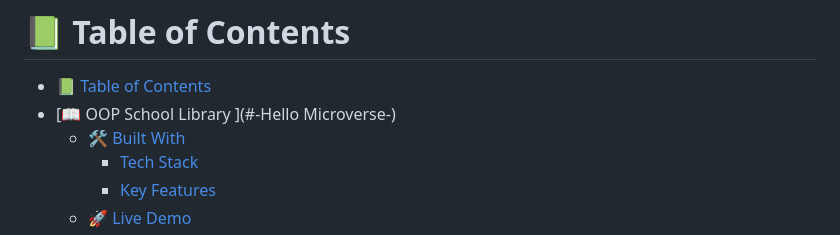
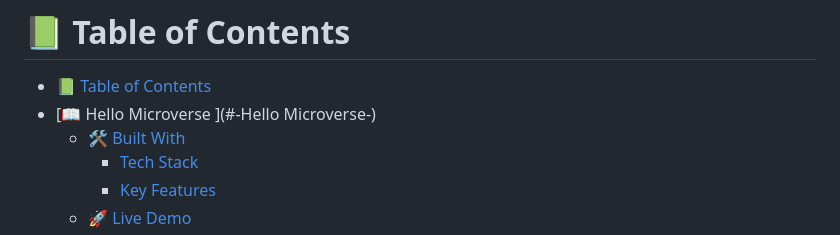
Before and after one commit to brhanuhailu/Hello-world, a Markdown page: readme.md, the part around the change. GitHub-like rendering.

```diff
--- a/readme.md
+++ b/readme.md
@@ -4,7 +4,7 @@
 # 📗 Table of Contents
 
 - [📗 Table of Contents](#-table-of-contents)
-- [📖 OOP School Library ](#-Hello Microverse-)
+- [📖 Hello Microverse ](#-Hello Microverse-)
   - [🛠 Built With ](#-built-with-)
     - [Tech Stack ](#tech-stack-)
     - [Key Features ](#key-features-)
```
